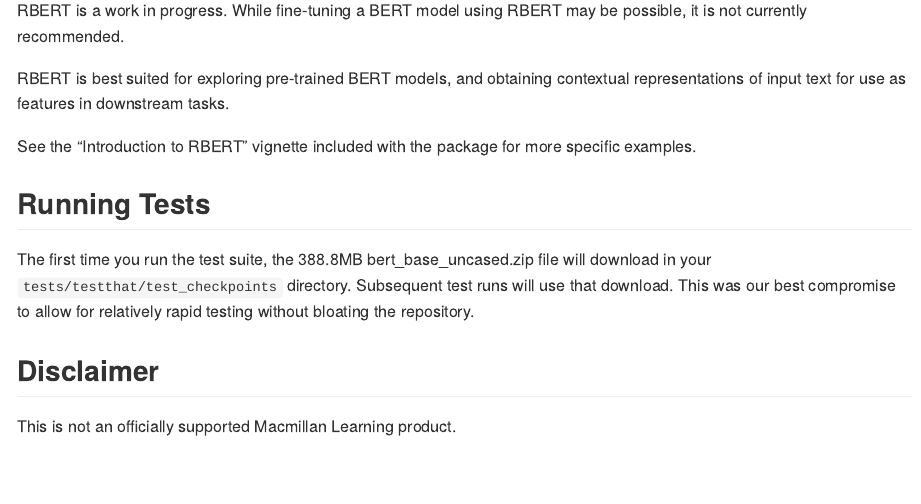
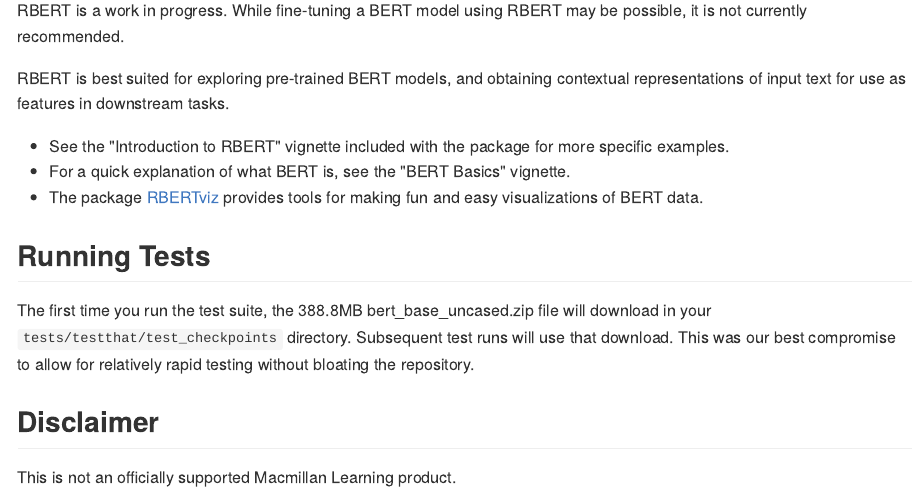
Before and after one commit to jonathanbratt/RBERT, an R Markdown document (README.Rmd): the page in a window 1100 px wide, from 870 px down. The pictures show the output file README.md that the author committed with the source, drawn offline in the style of GitHub; badge pictures from the web are left out.

Commit message:
updated README to mention new vignette, RBERTviz

```diff
--- a/README.Rmd
+++ b/README.Rmd
@@ -57,7 +57,9 @@
 
 RBERT is best suited for exploring pre-trained BERT models, and obtaining contextual representations of input text for use as features in downstream tasks.
 
-See the "Introduction to RBERT" vignette included with the package for more specific examples.
+* See the "Introduction to RBERT" vignette included with the package for more specific examples.
+* For a quick explanation of what BERT is, see the "BERT Basics" vignette.
+* The package [RBERTviz](https://github.com/jonathanbratt/RBERTviz) provides tools for making fun and easy visualizations of BERT data.
 
 ## Running Tests
 
```
Also changed, not shown: README.md.
